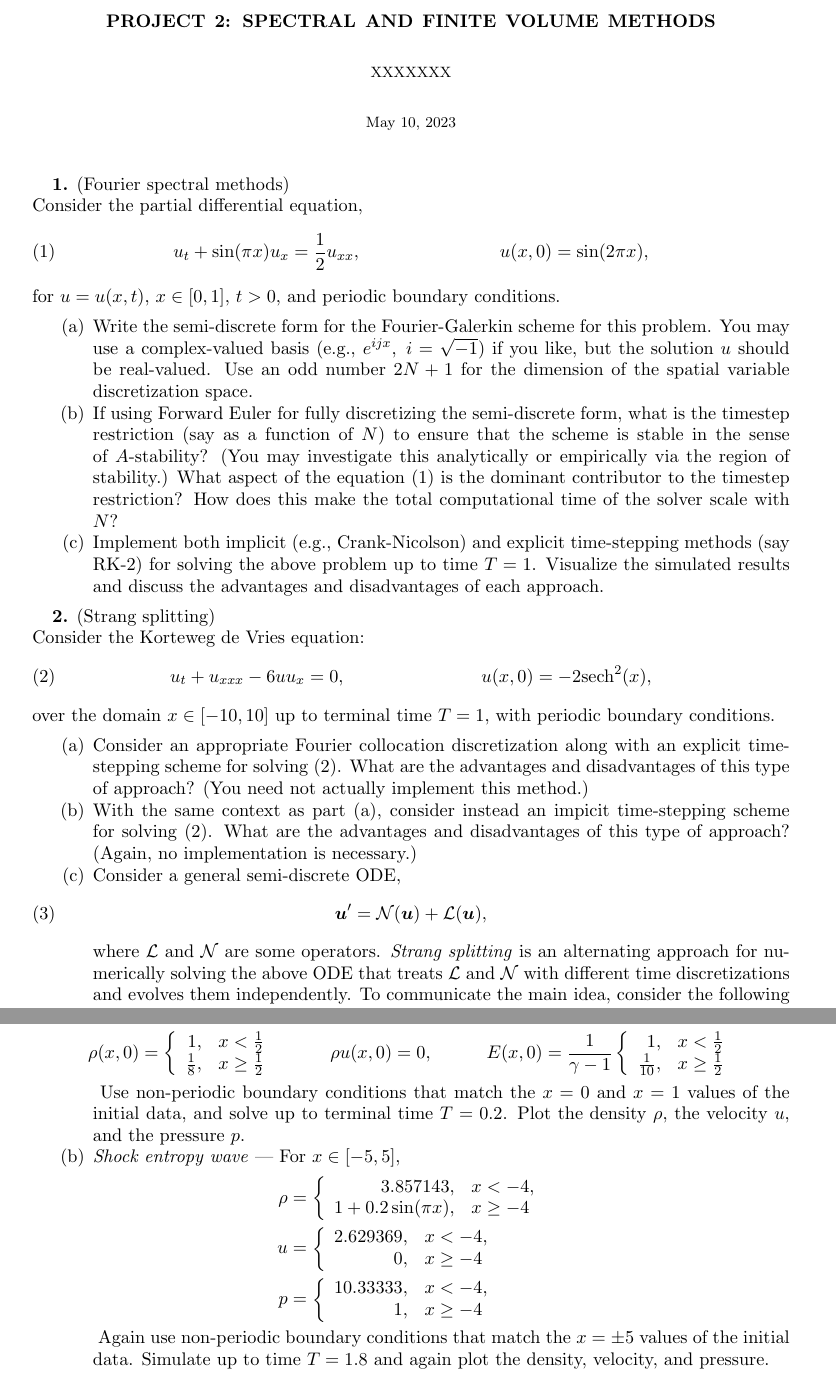
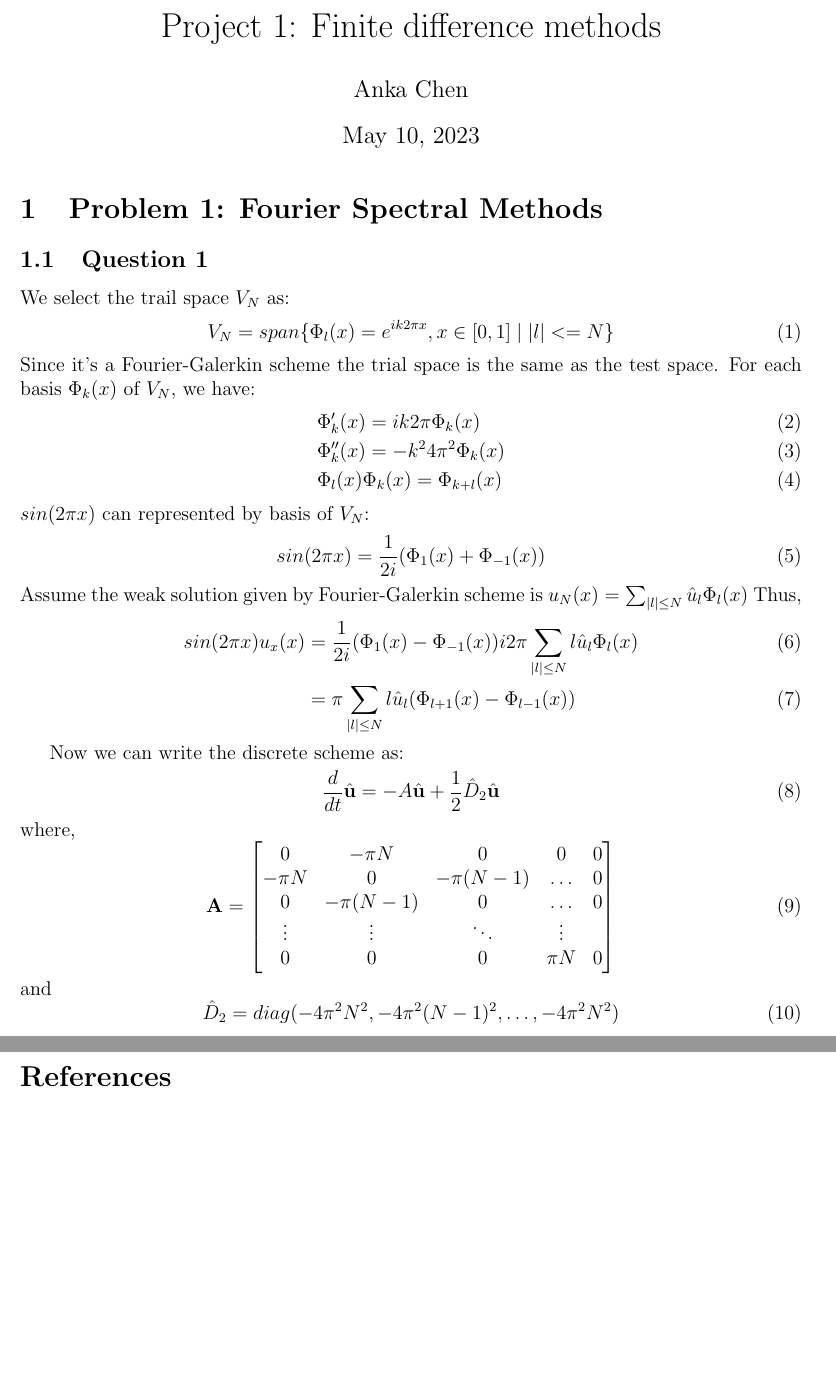
Before and after one commit to AnkaChan/math6630-project-2, a LaTeX document (project.tex): two parts of pages 1 and 4 of 4 before the commit and two parts of pages 1 and 2 of 2 after it, joined at a grey line, cut at the place of the change, the shorter picture padded with empty space. Compiled offline with pdfLaTeX.

Commit message:
A part of problem 1
Signed-off-by: AnkaChan <AnkaChan@users.noreply.github.com>

```diff
--- a/project.tex
+++ b/project.tex
@@ -1,18 +1,20 @@
-\documentclass[11pt]{amsart}
+\documentclass[12pt, fullpage,letterpaper]{article}
 
+\usepackage[margin=1in]{geometry}
+\usepackage{graphicx}
 \usepackage{amsmath,amssymb,graphicx,bbm}
 \usepackage{amsthm,verbatim}
 \usepackage{mathrsfs,mathtools}
+\usepackage{float}
 
 \usepackage[footnotesize,bf]{caption}
-\usepackage[left=1.1in,right=1.1in,top=1in]{geometry}
+% \usepackage[left=1.1in,right=1.1in,top=1in]{geometry}
 
 \newcommand{\bs}[1]{\boldsymbol{#1}}
 \newcommand{\mathd}{\textrm{d}}
 \newcommand{\ddx}[1]{\frac{\mathd}{\mathd #1}}
 \newcommand{\N}{\mathbbm{N}}
 \newcommand{\R}{\mathbbm{R}}
-\newcommand{\pfpx}[2]{\frac{\partial #1}{\partial #2}}
 
 %% Patch for amsart date
 \usepackage{etoolbox}
@@ -28,37 +30,54 @@
 \makeatother
 %%
 
-\title{Project 2: Spectral and finite volume methods}
-\author{XXXXXXX}
+\title{Project 1: Finite difference methods}
+\author{Anka Chen}
 \date{\today}
 
 \begin{document}
 \maketitle
 
-\textbf{1.} (Fourier spectral methods)\\
-Consider the partial differential equation,
-\begin{align}\label{eq:advdiff}
-  u_t + \sin (\pi x) u_x &= \frac{1}{2} u_{x x}, & u(x,0) &= \sin (2 \pi x), %& u(0,t) = u(1, t) &= 0,
+\section{Problem 1: Fourier Spectral Methods}
+\subsection{Question 1}
+We select the trail space $V_N$ as:
+\begin{equation}
+    V_N=span\{\Phi_l(x)=e^{i k 2 \pi x},  x \in[0,1] \mid |l| <= N\}
+\end{equation}
+Since it's a Fourier-Galerkin scheme the trial space is the same as the test space.
+For each basis $ \Phi_k(x)$ of $V_N$, we have:
+\begin{align}
+    & \Phi'_k(x) =  ik2\pi \Phi_k(x) \\
+    & \Phi''_k(x) =  -k^24\pi^2 \Phi_k(x) \\
+    & \Phi_l(x)\Phi_k(x) = \Phi_{k+l}(x)
 \end{align}
-for $u = u(x,t)$, $x \in [0,1]$, $t > 0$, and periodic boundary conditions.
-  \begin{itemize}
-     \item[(a)] Write the semi-discrete form for the Fourier-Galerkin scheme for this problem. You may use a complex-valued basis (e.g., $e^{i j x},\; i = \sqrt{-1}$) if you like, but the solution $u$ should be real-valued. Use an odd number $2 N + 1$ for the dimension of the spatial variable discretization space.
-    \item[(b)] If using Forward Euler for fully discretizing the semi-discrete form, what is the timestep restriction (say as a function of $N$) to ensure that the scheme is stable in the sense of $A$-stability? (You may investigate this analytically or empirically via the region of stability.) What aspect of the equation \eqref{eq:advdiff} is the dominant contributor to the timestep restriction?  How does this make the total computational time of the solver scale with $N$?
-    \item[(c)] Implement both implicit (e.g., Crank-Nicolson) and explicit time-stepping methods (say RK-2) for solving the above problem up to time $T = 1$. Visualize the simulated results and discuss the advantages and disadvantages of each approach.
-  \end{itemize}
+$sin(2\pi x)$ can represented by basis of $V_N$:
+\begin{equation}
+    sin(2\pi x) = \frac{1}{2i} (\Phi_1(x) + \Phi_{-1}(x))
+\end{equation}
+Assume the weak solution given by Fourier-Galerkin scheme is $u_N(x) = \sum_{|l| \leq N} \hat{u}_l \Phi_l(x)$
+Thus,
+\begin{align}
+    sin(2\pi x) u_x(x) & = \frac{1}{2i} (\Phi_1(x) - \Phi_{-1}(x)) i2\pi \sum_{|l| \leq N} l \hat{u}_l  \Phi_l(x) \\
+    &= \pi \sum_{|l| \leq N} l \hat{u}_l  (\Phi_{l+1}(x) - \Phi_{l-1}(x))
+\end{align}
 
-  \textbf{2.} (Strang splitting)\\
-  Consider the Korteweg de Vries equation:
-  \begin{align}\label{eq:kdv}
-    u_t + u_{xxx} - 6 u u_x&= 0, & u(x,0) &= -2 \mathrm{sech}^2(x),
-  \end{align}
-  over the domain $x \in [-10, 10]$ up to terminal time $T=1$, with periodic boundary conditions.
-  \begin{itemize}
-     \item[(a)] Consider an appropriate Fourier collocation discretization along with an explicit time-stepping scheme for solving \eqref{eq:kdv}. What are the advantages and disadvantages of this type of approach? (You need not actually implement this method.)
-     \item[(b)] With the same context as part (a), consider instead an impicit time-stepping scheme for solving \eqref{eq:kdv}. What are the advantages and disadvantages of this type of approach? (Again, no implementation is necessary.)
-    \item[(c)] Consider a general semi-discrete ODE,
-      \begin{align}\label{eq:split-ode}
-        \bs{u}' &= \mathcal{N}(\bs{u}) + \mathcal{L}(\bs{u}),
-      \end{align}
-      where $\mathcal{L}$ and $\mathcal{N}$ are some operators. \textit{Strang splitting} is an alternating approach for numerically solving the above ODE that treats $\mathcal{L}$ and $\mathcal{N}$ with different time discretizations and evolves them independently. To communicate the main idea, consider the following two schemes for solving two simpler ODE's:
-      \begin{align*}
+Now we can write the discrete scheme as:
+\begin{equation}
+    \frac{d}{dt} \hat{\mathbf{u}} = - A\hat{\mathbf{u}} + \frac{1}{2} \hat{D}_2 \hat{\mathbf{u}}
+\end{equation}
+where,
+\begin{equation}
+\mathbf{A}=
+\begin{bmatrix}
+0 & -\pi N &0 & 0 & 0 \\
+-\pi N & 0 & -\pi (N-1) &\hdots & 0 \\
+0 & -\pi (N-1) &0  &\hdots & 0 \\
+
+\vdots &  \vdots  & \ddots & \vdots \\
+0 & 0 & 0 & \pi N & 0
+\end{bmatrix}
+\end{equation}
+and
+\begin{equation}
+    \hat{D}_2 = diag(-4\pi^2N^2, -4\pi^2(N-1)^2, \dots,  -4\pi^2 N^2)
+\end{equation}
@@ -181,18 +252,4 @@ Test your solver with two popular initial conditions:
-  \item[(a)] \textit{Sod's shock tube} --- For $x \in [0,1]$,
-    {\begin{align*}
-      \rho(x,0) &= \left\{ \begin{array}{rl} 1, & x < \frac{1}{2} \\ \frac{1}{8}, & x \geq \frac{1}{2} \end{array}\right. &
-        \rho u(x,0) &= 0, &
-      E(x,0) &= \frac{1}{\gamma-1}\left\{ \begin{array}{rl} 1, & x < \frac{1}{2} \\ \frac{1}{10}, & x \geq \frac{1}{2} \end{array}\right.
-    \end{align*}}
-    Use non-periodic boundary conditions that match the $x = 0$ and $x=1$ values of the initial data, and solve up to terminal time $T = 0.2$. Plot the density $\rho$, the velocity $u$, and the pressure $p$.
-  \item[(b)] \textit{Shock entropy wave} --- For $x \in [-5, 5]$,
-    {\begin{align*}
-        \rho &= \left\{ \begin{array}{rl} 3.857143, & x < -4, \\ 1 + 0.2 \sin(\pi x), & x \geq -4 \end{array}\right. \\
-        u &= \left\{ \begin{array}{rl} 2.629369, & x < -4, \\ 0, & x \geq -4 \end{array}\right. \\
-        p &= \left\{ \begin{array}{rl} 10.33333, & x < -4, \\ 1, & x \geq -4 \end{array}\right.
-    \end{align*}}
-    Again use non-periodic boundary conditions that match the $x = \pm 5$ values of the initial data. Simulate up to time $T = 1.8$ and again plot the density, velocity, and pressure.
-\end{itemize}
-
+\bibliographystyle{siam}
+\bibliography{references}
 
 \end{document}
```
Also changed, not shown: project.tex (274 more changed lines).
